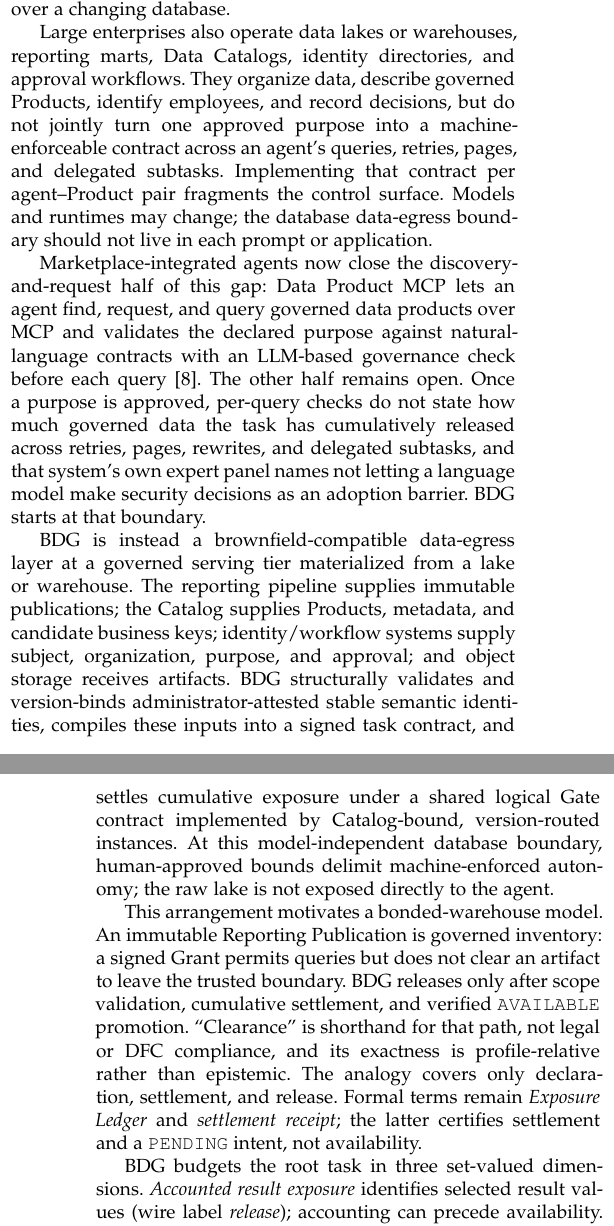
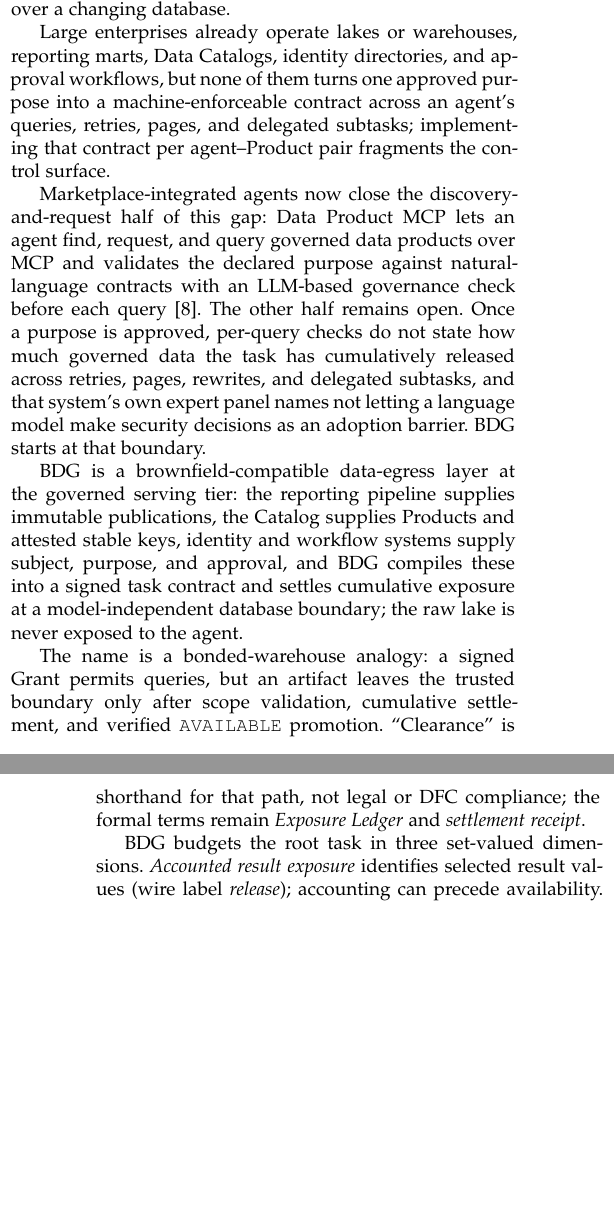
Before and after one commit to wuminmin/agent_task_gateway, a LaTeX paper (paper/tkde/main.tex): two parts of the columns of pages 1 and 2 of 13, joined at a grey line, cut so that both start at the same text, the shorter picture padded with empty space. Compiled offline with pdfLaTeX.

Commit message:
paper: review round 1 — tighten the introduction, analogy, and governance paragraphs
Co-Authored-By: Claude Fable 5 <noreply@anthropic.com>

```diff
--- a/paper/tkde/main.tex
+++ b/paper/tkde/main.tex
@@ -121,14 +121,11 @@ remain on the prior one through version routing or fail closed. BDG therefore
 addresses adaptive disclosure within one reporting epoch, not freshness or
 consistency over a changing database.
 
-Large enterprises also operate data lakes or warehouses, reporting marts, Data
-Catalogs, identity directories, and approval workflows. They organize data,
-describe governed Products, identify employees, and record decisions, but do
-not jointly turn one approved purpose into a machine-enforceable contract
-across an agent's queries, retries, pages, and delegated subtasks. Implementing
-that contract per agent--Product pair fragments the control surface. Models and
-runtimes may change; the database data-egress boundary should not live in each
-prompt or application.
+Large enterprises already operate lakes or warehouses, reporting marts, Data
+Catalogs, identity directories, and approval workflows, but none of them turns
+one approved purpose into a machine-enforceable contract across an agent's
+queries, retries, pages, and delegated subtasks; implementing that contract per
+agent--Product pair fragments the control surface.
 
 Marketplace-integrated agents now close the discovery-and-request half of
 this gap: Data Product MCP lets an agent find, request, and query governed
@@ -141,27 +138,18 @@ subtasks, and that system's own expert panel names not letting a language
 model make security decisions as an adoption barrier. BDG starts at that
 boundary.
 
-BDG is instead a brownfield-compatible data-egress layer at a governed serving
-tier materialized from a lake or warehouse. The reporting pipeline supplies
-immutable publications; the Catalog supplies Products, metadata, and candidate
-business keys; identity/workflow systems supply subject, organization, purpose,
-and approval; and object storage receives artifacts. BDG structurally validates
-and version-binds administrator-attested stable semantic identities, compiles
-these inputs into a signed task contract, and settles cumulative exposure under
-a shared logical Gate contract implemented by Catalog-bound, version-routed
-instances. At this
-model-independent database boundary, human-approved bounds delimit
-machine-enforced autonomy; the raw lake is not exposed directly to the agent.
-
-This arrangement motivates a bonded-warehouse model. An immutable Reporting
-Publication is governed inventory: a signed Grant permits queries but does not
-clear an artifact to leave the trusted boundary. BDG releases only after scope
-validation, cumulative settlement, and verified \code{AVAILABLE} promotion.
-``Clearance'' is shorthand for that path, not legal or DFC compliance, and its
-exactness is profile-relative rather than epistemic. The analogy covers only
-declaration, settlement, and release. Formal terms remain \emph{Exposure
-Ledger} and \emph{settlement receipt}; the latter certifies settlement and a
-\code{PENDING} intent, not availability.
+BDG is a brownfield-compatible data-egress layer at the governed serving tier:
+the reporting pipeline supplies immutable publications, the Catalog supplies
+Products and attested stable keys, identity and workflow systems supply
+subject, purpose, and approval, and BDG compiles these into a signed task
+contract and settles cumulative exposure at a model-independent database
+boundary; the raw lake is never exposed to the agent.
+
+The name is a bonded-warehouse analogy: a signed Grant permits queries, but an
+artifact leaves the trusted boundary only after scope validation, cumulative
+settlement, and verified \code{AVAILABLE} promotion. ``Clearance'' is
+shorthand for that path, not legal or DFC compliance; the formal terms remain
+\emph{Exposure Ledger} and \emph{settlement receipt}.
 
 \system budgets the root task in three set-valued dimensions. \emph{Accounted
 result exposure} identifies selected result values (wire label \emph{release});
```
Also changed, not shown: docs/codex_publication_execution_plan.md (+1 -0 lines), paper/tkde/main.tex (18 more changed lines).
